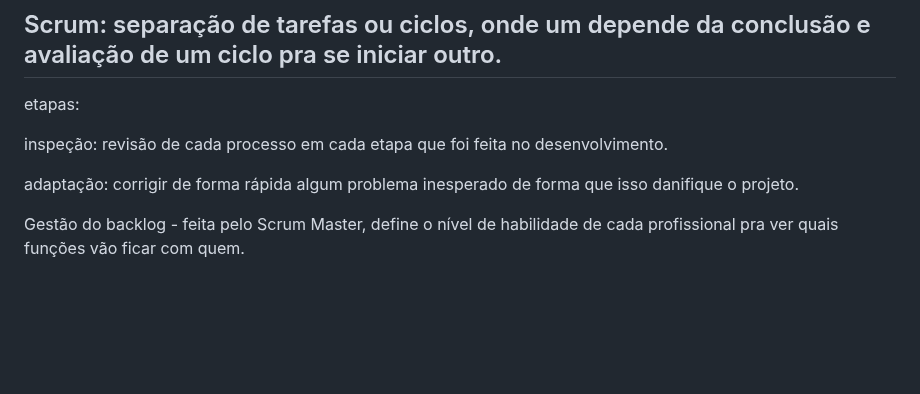
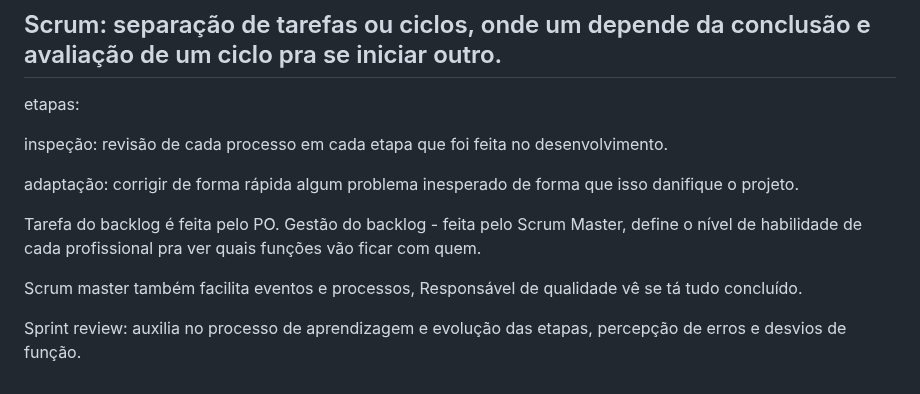
Before and after one commit to brunaquignoli/study, a Markdown page: faculdade/4semestre/metodosAgeis.md, the part around the change. GitHub-like rendering; blank space fills up the shorter version.

```diff
--- a/faculdade/4semestre/metodosAgeis.md
+++ b/faculdade/4semestre/metodosAgeis.md
@@ -38,4 +38,11 @@ inspeção: revisão de cada processo em cada etapa que foi feita no desenvolvim
 
 adaptação: corrigir de forma rápida algum problema inesperado de forma que isso danifique o projeto.
 
+Tarefa do backlog é feita pelo PO.
 Gestão do backlog - feita pelo Scrum Master, define o nível de habilidade de cada profissional pra ver quais funções vão ficar com quem.
+
+Scrum master também facilita eventos e processos,
+Responsável de qualidade vê se tá tudo concluído.
+
+
+Sprint review: auxilia no processo de aprendizagem e evolução das etapas, percepção de erros e desvios de função.
```
